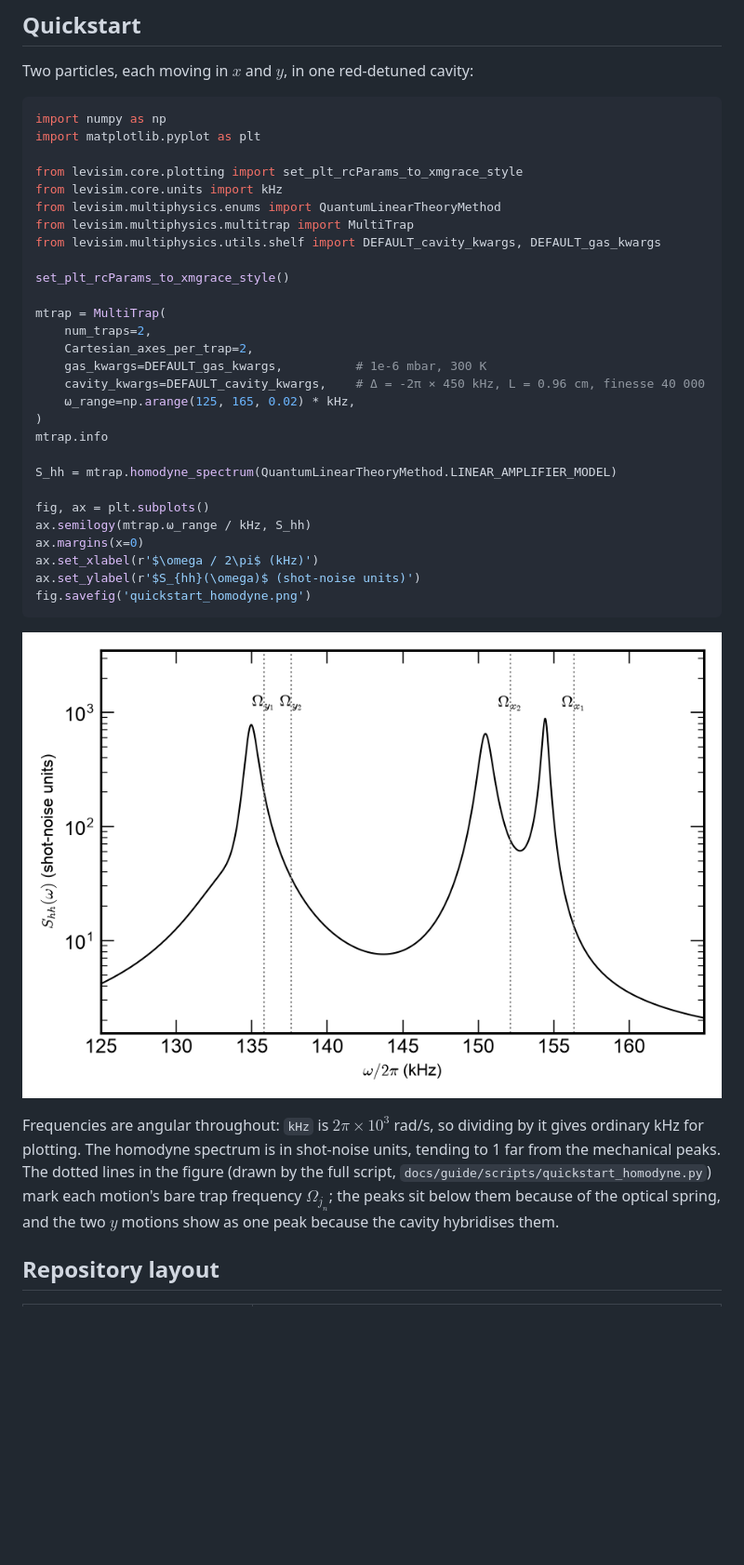
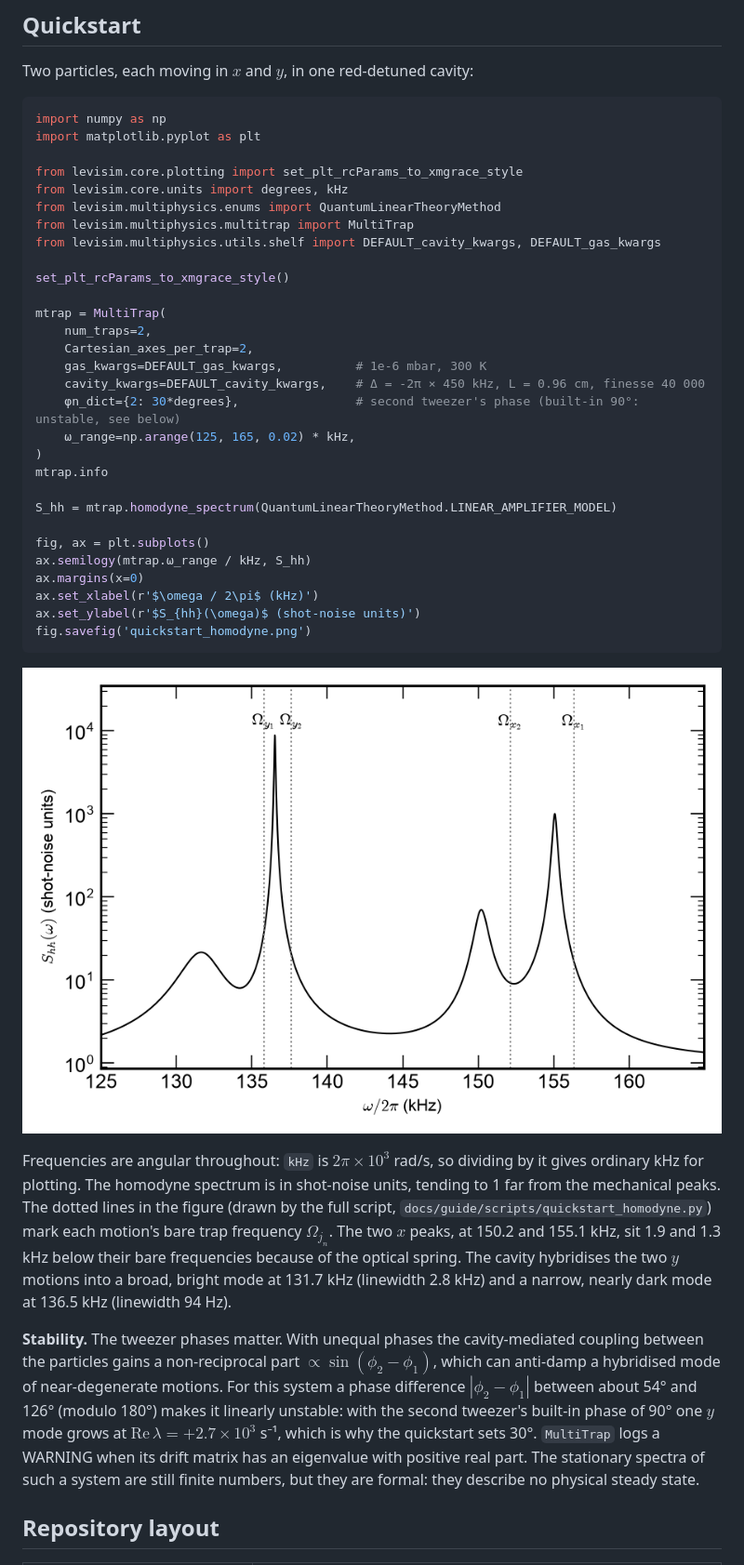
Before and after one commit to julianiacoponi/levisim, a Markdown page: README.md, the part around the change. Shown at 93% size. Rendered like a GitHub page; pictures changed too: docs/guide/figures/quickstart_homodyne.png; blank space fills up the shorter version.

```diff
--- a/README.md
+++ b/README.md
@@ -26,7 +26,7 @@ import numpy as np
 import matplotlib.pyplot as plt
 
 from levisim.core.plotting import set_plt_rcParams_to_xmgrace_style
-from levisim.core.units import kHz
+from levisim.core.units import degrees, kHz
 from levisim.multiphysics.enums import QuantumLinearTheoryMethod
 from levisim.multiphysics.multitrap import MultiTrap
 from levisim.multiphysics.utils.shelf import DEFAULT_cavity_kwargs, DEFAULT_gas_kwargs
@@ -38,6 +38,7 @@ mtrap = MultiTrap(
     Cartesian_axes_per_trap=2,
     gas_kwargs=DEFAULT_gas_kwargs,          # 1e-6 mbar, 300 K
     cavity_kwargs=DEFAULT_cavity_kwargs,    # Δ = -2π × 450 kHz, L = 0.96 cm, finesse 40 000
+    φn_dict={2: 30*degrees},                # second tweezer's phase (built-in 90°: unstable, see below)
     ω_range=np.arange(125, 165, 0.02) * kHz,
 )
 mtrap.info
@@ -54,7 +55,9 @@ fig.savefig('quickstart_homodyne.png')
 
 ![Homodyne spectrum of two particles in one cavity](docs/guide/figures/quickstart_homodyne.png)
 
-Frequencies are angular throughout: `kHz` is $`2\pi \times 10^3`$ rad/s, so dividing by it gives ordinary kHz for plotting. The homodyne spectrum is in shot-noise units, tending to 1 far from the mechanical peaks. The dotted lines in the figure (drawn by the full script, `docs/guide/scripts/quickstart_homodyne.py`) mark each motion's bare trap frequency $`\Omega_{j_n}`$; the peaks sit below them because of the optical spring, and the two $`y`$ motions show as one peak because the cavity hybridises them.
+Frequencies are angular throughout: `kHz` is $`2\pi \times 10^3`$ rad/s, so dividing by it gives ordinary kHz for plotting. The homodyne spectrum is in shot-noise units, tending to 1 far from the mechanical peaks. The dotted lines in the figure (drawn by the full script, `docs/guide/scripts/quickstart_homodyne.py`) mark each motion's bare trap frequency $`\Omega_{j_n}`$. The two $`x`$ peaks, at 150.2 and 155.1 kHz, sit 1.9 and 1.3 kHz below their bare frequencies because of the optical spring. The cavity hybridises the two $`y`$ motions into a broad, bright mode at 131.7 kHz (linewidth 2.8 kHz) and a narrow, nearly dark mode at 136.5 kHz (linewidth 94 Hz).
+
+**Stability.** The tweezer phases matter. With unequal phases the cavity-mediated coupling between the particles gains a non-reciprocal part $`\propto \sin(\phi_2 - \phi_1)`$, which can anti-damp a hybridised mode of near-degenerate motions. For this system a phase difference $`|\phi_2 - \phi_1|`$ between about 54° and 126° (modulo 180°) makes it linearly unstable: with the second tweezer's built-in phase of 90° one $`y`$ mode grows at $`\mathrm{Re}\,\lambda = +2.7 \times 10^3`$ s⁻¹, which is why the quickstart sets 30°. `MultiTrap` logs a WARNING when its drift matrix has an eigenvalue with positive real part. The stationary spectra of such a system are still finite numbers, but they are formal: they describe no physical steady state.
 
 ## Repository layout
 
```
Also changed, not shown: docs/getting_started.md (+21 -7 lines), 2 other files.
